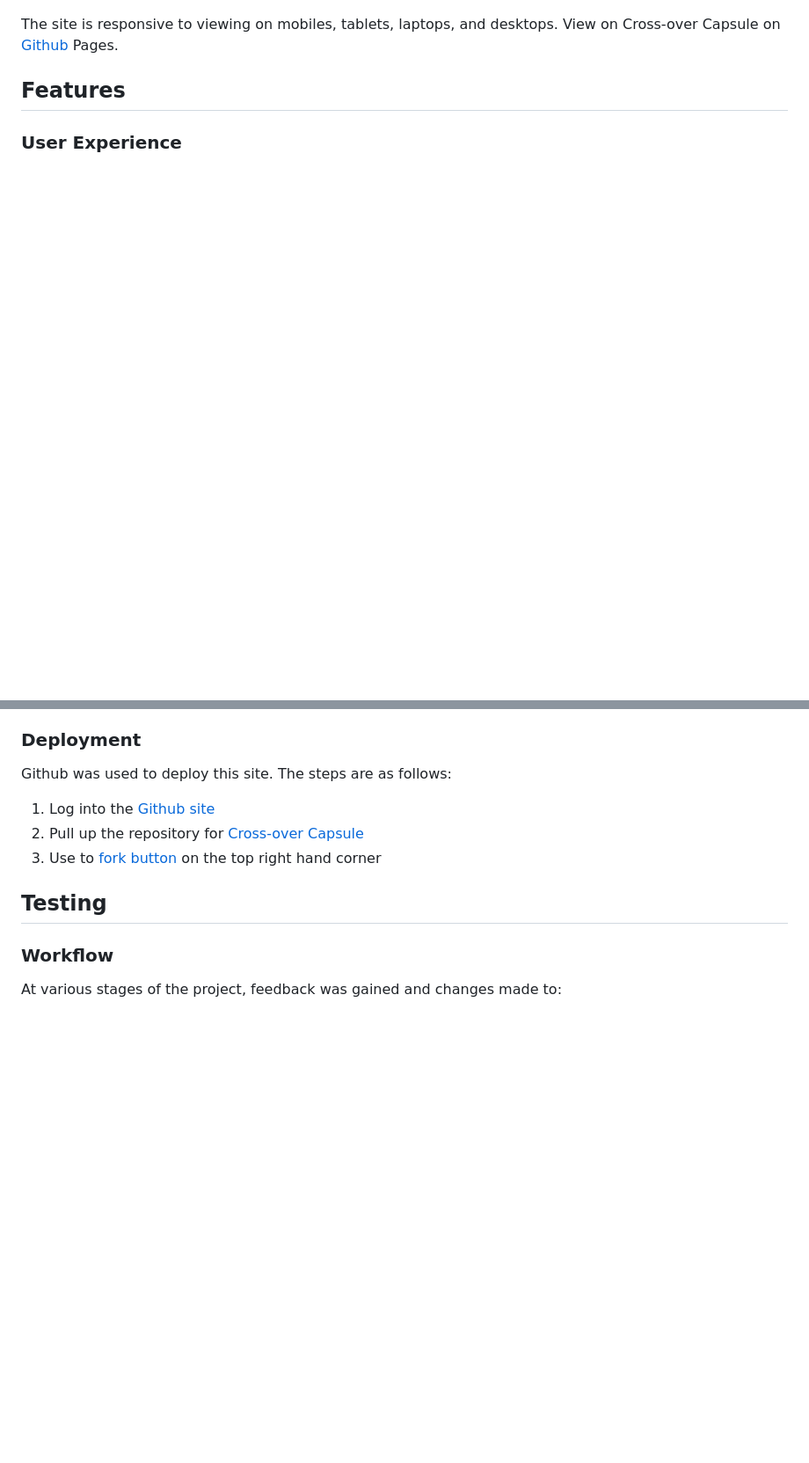
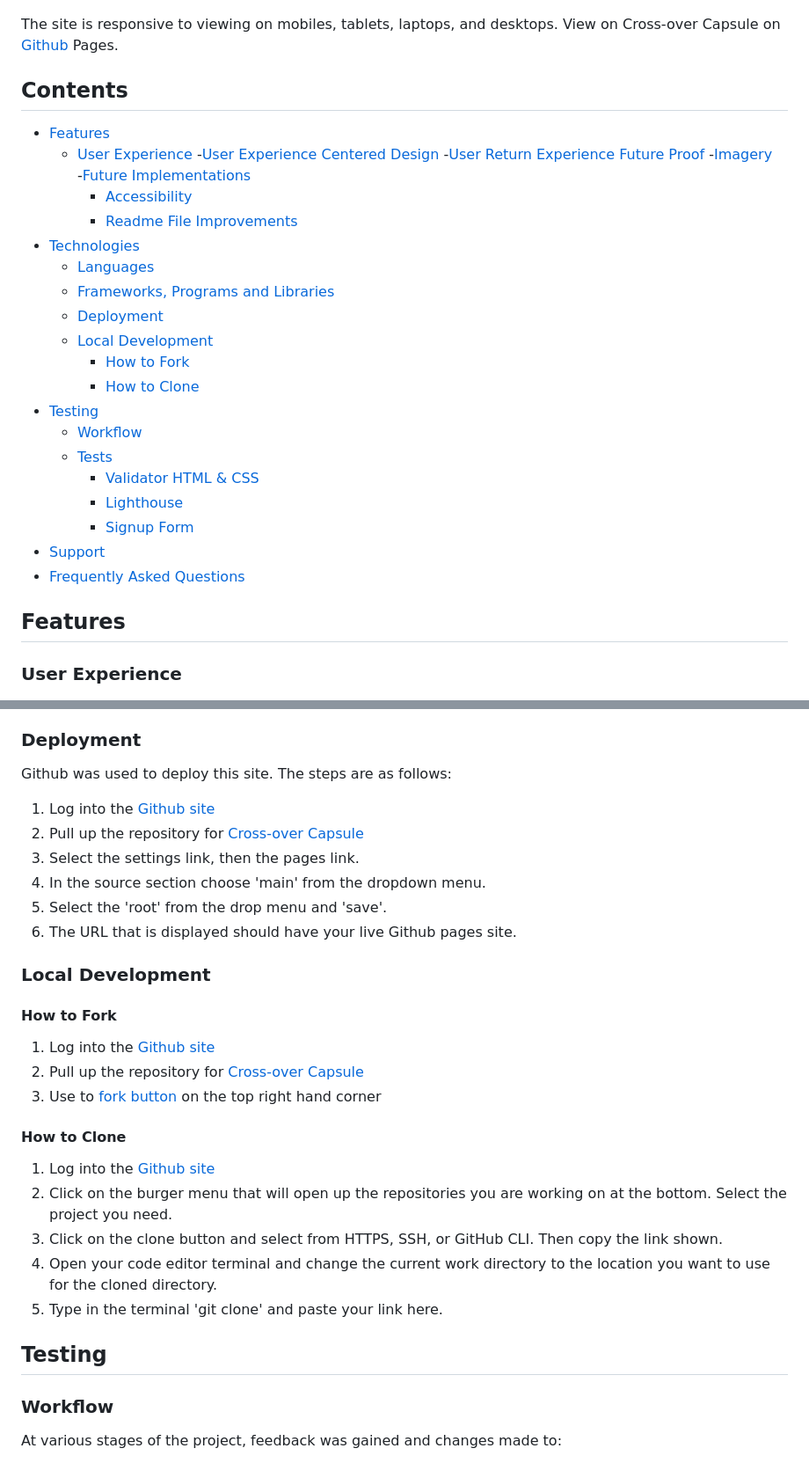
Before and after one commit to CaylinDewey/cross-over-capsule-102, a Markdown page: README.md, 2 parts joined by grey strips. Shown: that part at 88% size. GitHub-like rendering; blank space fills up the shorter version.

Commit message:
Readme table of contents added

```diff
--- a/README.md
+++ b/README.md
@@ -7,6 +7,31 @@ Cross-over Capsule is intended to provide a support for professionals too busy l
 
 The site is responsive to viewing on mobiles, tablets, laptops, and desktops. View on Cross-over Capsule on [Github](https://caylindewey.github.io/cross-over-capsule-102/) Pages.
 
+## Contents
+- [Features](#features)
+    - [User Experience](#user-experience)
+        -[User Experience Centered Design](#user-experience-centered-design)
+        -[User Return Experience Future Proof](#user-return-exprience-future-proof)
+        -[Imagery](#imagery)
+    -[Future Implementations](#future-implementations)
+        - [Accessibility](#accessibility)
+        - [Readme File Improvements](#readme-file-improvements)
+- [Technologies](#technologies-usedacknowledgements)
+    - [Languages](#languages)
+    - [Frameworks, Programs and Libraries](#frameworks-programs-and-libraries)
+    - [Deployment](#deployment)
+    - [Local Development](#local-development)
+        - [How to Fork](#how-to-fork)
+        - [How to Clone](#how-to-clone)
+- [Testing](#testing)
+    - [Workflow](#workflow)
+    - [Tests](#tests)
+        - [Validator HTML & CSS](#validator)
+        - [Lighthouse](#lighthouse)
+        - [Signup Form](#signup-form)
+- [Support](#support)
+- [Frequently Asked Questions](#frequently-asked-questions)
+
 ## Features
 ### User Experience
 ![Design](assets/images/wireframe_cross-over_capsule_v1.png)
@@ -62,7 +84,24 @@ HTML and CSS were used to create this website.
 Github was used to deploy this site.  The steps are as follows:
 1. Log into the [Github site](https://github.com/)
 2. Pull up the repository for [Cross-over Capsule](https://github.com/CaylinDewey/cross-over-capsule-102)
+3. Select the settings link, then the pages link.
+4. In the source section choose 'main' from the dropdown menu.
+5. Select the 'root' from the drop menu and 'save'.
+6. The URL that is displayed should have your live Github pages site.
+
+### Local Development
+#### How to Fork
+1. Log into the [Github site](https://github.com/)
+2. Pull up the repository for [Cross-over Capsule](https://github.com/CaylinDewey/cross-over-capsule-102)
 3. Use to [fork button](assets/images/github_fork.png) on the top right hand corner
+
+#### How to Clone
+1. Log into the [Github site](https://github.com/)
+2. Click on the burger menu that will open up the repositories you are working on at the bottom.  Select the project you need.
+3. Click on the clone button and select from HTTPS, SSH, or GitHub CLI.  Then copy the link shown.
+4. Open your code editor terminal and change the current work directory to the location you want to use for the cloned directory.
+5. Type in the terminal 'git clone' and paste your link here.
+
 
 ## Testing
 ### Workflow
```
Also changed, not shown: other parts of README.md (+3 -6 lines), assets/images/coc_icon.png (renamed from assets/images/coc_Icon.png).
